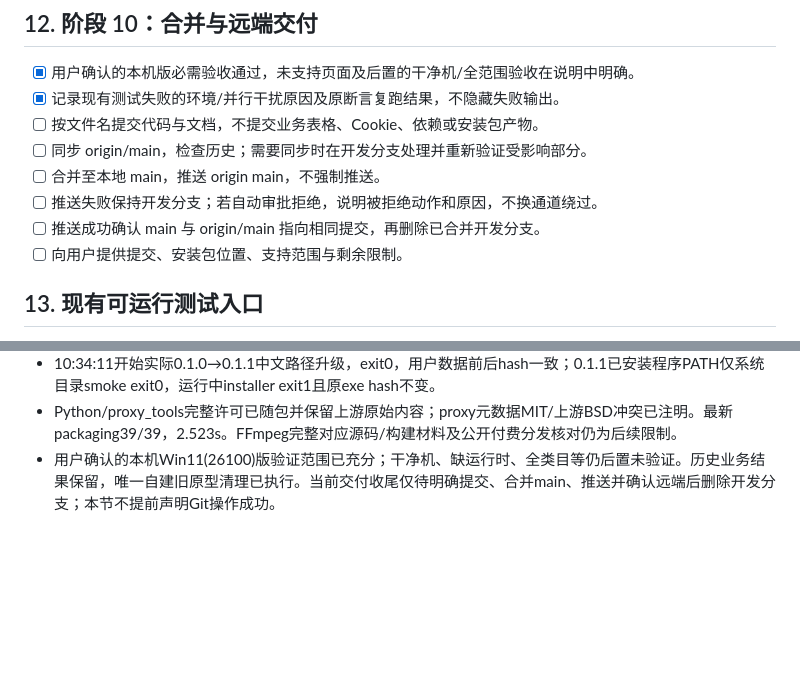
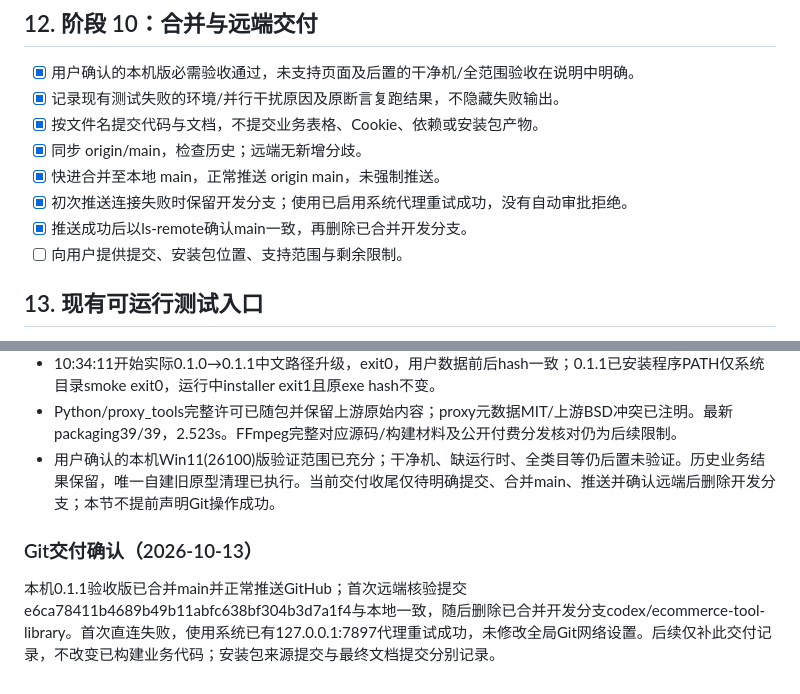
Before and after one commit to Liu771324/TikTokTOP200-LIU-, a Markdown page: docs/TOOLBOX_V1_EXECUTION.md, 2 parts joined by grey strips. GitHub-like rendering; blank space fills up the shorter version.

Commit message:
docs: record verified main delivery

```diff
--- a/docs/TOOLBOX_V1_EXECUTION.md
+++ b/docs/TOOLBOX_V1_EXECUTION.md
@@ -237,11 +237,11 @@
 
 - [x] 用户确认的本机版必需验收通过，未支持页面及后置的干净机/全范围验收在说明中明确。
 - [x] 记录现有测试失败的环境/并行干扰原因及原断言复跑结果，不隐藏失败输出。
-- [ ] 按文件名提交代码与文档，不提交业务表格、Cookie、依赖或安装包产物。
-- [ ] 同步 origin/main，检查历史；需要同步时在开发分支处理并重新验证受影响部分。
-- [ ] 合并至本地 main，推送 origin main，不强制推送。
-- [ ] 推送失败保持开发分支；若自动审批拒绝，说明被拒绝动作和原因，不换通道绕过。
-- [ ] 推送成功确认 main 与 origin/main 指向相同提交，再删除已合并开发分支。
+- [x] 按文件名提交代码与文档，不提交业务表格、Cookie、依赖或安装包产物。
+- [x] 同步 origin/main，检查历史；远端无新增分歧。
+- [x] 快进合并至本地 main，正常推送 origin main，未强制推送。
+- [x] 初次推送连接失败时保留开发分支；使用已启用系统代理重试成功，没有自动审批拒绝。
+- [x] 推送成功后以ls-remote确认main一致，再删除已合并开发分支。
 - [ ] 向用户提供提交、安装包位置、支持范围与剩余限制。
 
 ## 13. 现有可运行测试入口
@@ -518,3 +518,7 @@ npm --prefix "Tiktok video" test
 - 10:34:11开始实际0.1.0→0.1.1中文路径升级，exit0，用户数据前后hash一致；0.1.1已安装程序PATH仅系统目录smoke exit0，运行中installer exit1且原exe hash不变。
 - Python/proxy_tools完整许可已随包并保留上游原始内容；proxy元数据MIT/上游BSD冲突已注明。最新packaging39/39，2.523s。FFmpeg完整对应源码/构建材料及公开付费分发核对仍为后续限制。
 - 用户确认的本机Win11(26100)版验证范围已充分；干净机、缺运行时、全类目等仍后置未验证。历史业务结果保留，唯一自建旧原型清理已执行。当前交付收尾仅待明确提交、合并main、推送并确认远端后删除开发分支；本节不提前声明Git操作成功。
+
+### Git交付确认（2026-10-13）
+
+本机0.1.1验收版已合并main并正常推送GitHub；首次远端核验提交e6ca78411b4689b49b11abfc638bf304b3d7a1f4与本地一致，随后删除已合并开发分支codex/ecommerce-tool-library。首次直连失败，使用系统已有127.0.0.1:7897代理重试成功，未修改全局Git网络设置。后续仅补此交付记录，不改变已构建业务代码；安装包来源提交与最终文档提交分别记录。
```
Also changed, not shown: docs/TOOLBOX_V1_HANDOFF.md (+4 -0 lines), docs/TOOLBOX_V1_LOCAL_ACCEPTANCE.md (+5 -1 lines).
